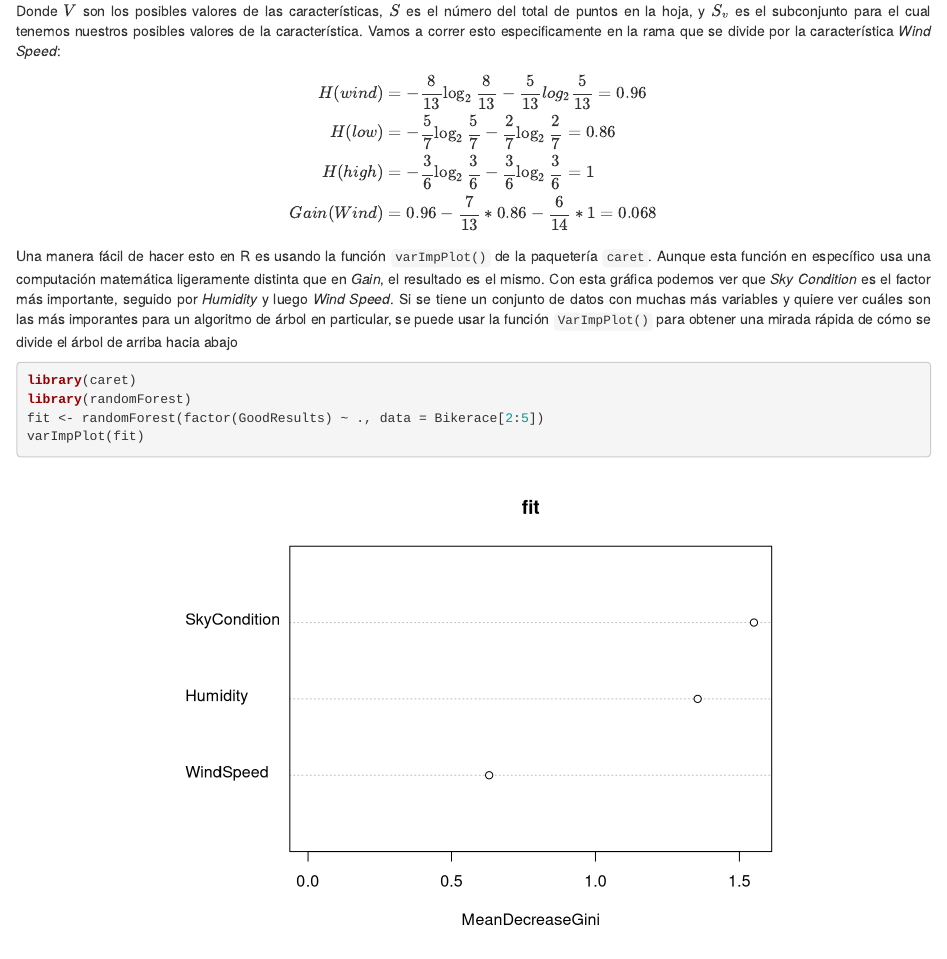
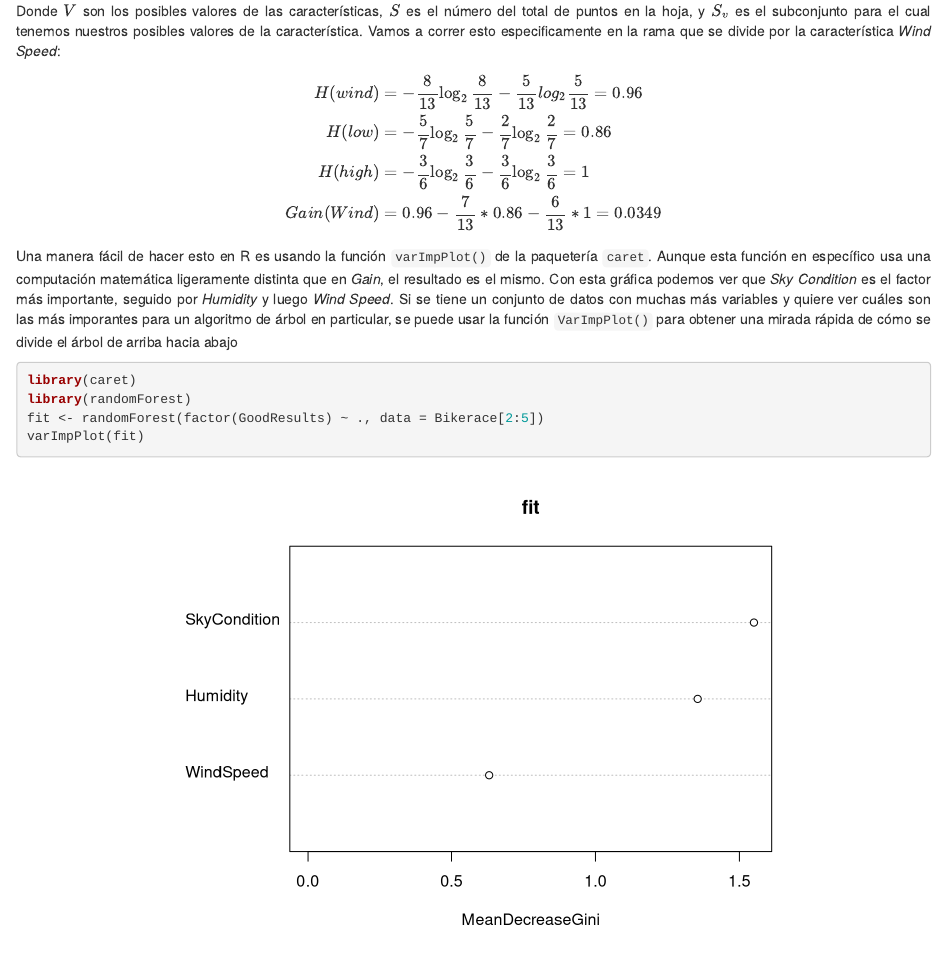
Before and after one commit to danimarcast/Informes-IPREA, an R Markdown document (Introduction To Machine Learning/R/cap6arboles.Rmd): the page in a window 1100 px wide, from 2800 px down. Rendered offline with R 4.5, knitr and Pandoc, with nearby package versions; code that draws random numbers runs with fixed seeds of ours.

Commit message:
Update cap6arboles.Rmd

```diff
--- a/Introduction To Machine Learning/R/cap6arboles.Rmd
+++ b/Introduction To Machine Learning/R/cap6arboles.Rmd
@@ -93,7 +93,7 @@
 H(wind) &= -\frac{8}{13}\log_{2}\frac{8}{13}-\frac{5}{13}log_{2}\frac{5}{13}=0.96 \\
 H(low) &= -\frac{5}{7}\log_{2}\frac{5}{7}-\frac{2}{7}\log_{2}\frac{2}{7}=0.86 \\
 H(high) &= -\frac{3}{6}\log_{2}\frac{3}{6}-\frac{3}{6}\log_{2}\frac{3}{6}=1 \\
-Gain(Wind)&= 0.96-\frac{7}{13}* 0.86-\frac{6}{14}* 1 =0.068
+Gain(Wind)&= 0.96-\frac{7}{13}* 0.86-\frac{6}{13}* 1 =0.0349
 \end{align}
 
 Una manera fácil de hacer esto en R es usando la función `varImpPlot()` de la paquetería `caret`. Aunque esta función en específico usa una computación matemática ligeramente distinta que en *Gain*, el resultado es el mismo. Con esta gráfica podemos ver que *Sky Condition* es el factor más importante, seguido por *Humidity* y luego *Wind Speed*. Si se tiene un conjunto de datos con muchas más variables y quiere ver cuáles son las más imporantes para un algoritmo de árbol en particular, se puede usar la función `VarImpPlot()` para obtener una mirada rápida de cómo se divide el árbol de arriba hacia abajo
```
